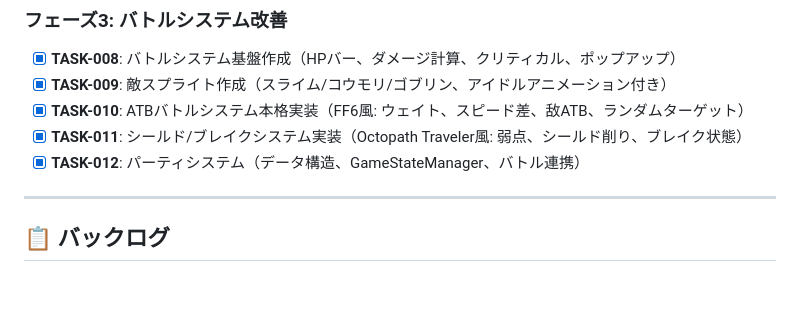
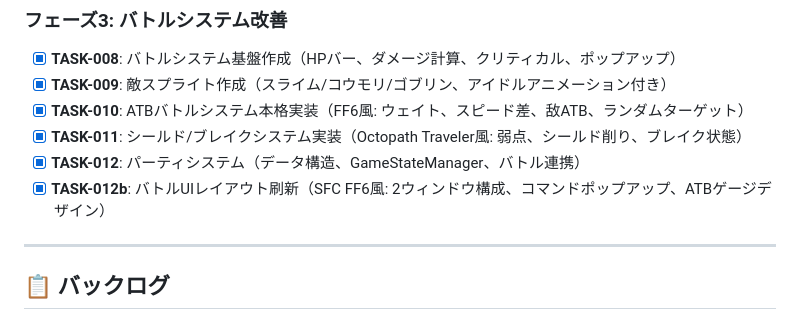
Before and after one commit to kumakun8325/bbq, a Markdown page: .kiro/steering/tasks.md, the part around the change. GitHub-like rendering; blank space fills up the shorter version.

```diff
--- a/.kiro/steering/tasks.md
+++ b/.kiro/steering/tasks.md
@@ -45,6 +45,7 @@
 - [x] **TASK-010**: ATBバトルシステム本格実装（FF6風: ウェイト、スピード差、敌ATB、ランダムターゲット）
 - [x] **TASK-011**: シールド/ブレイクシステム実装（Octopath Traveler風: 弱点、シールド削り、ブレイク状態）
 - [x] **TASK-012**: パーティシステム（データ構造、GameStateManager、バトル連携）
+- [x] **TASK-012b**: バトルUIレイアウト刷新（SFC FF6風: 2ウィンドウ構成、コマンドポップアップ、ATBゲージデザイン）
 
 ---
 
```
Also changed, not shown: .kiro/steering/design.md (+36 -1 lines).
